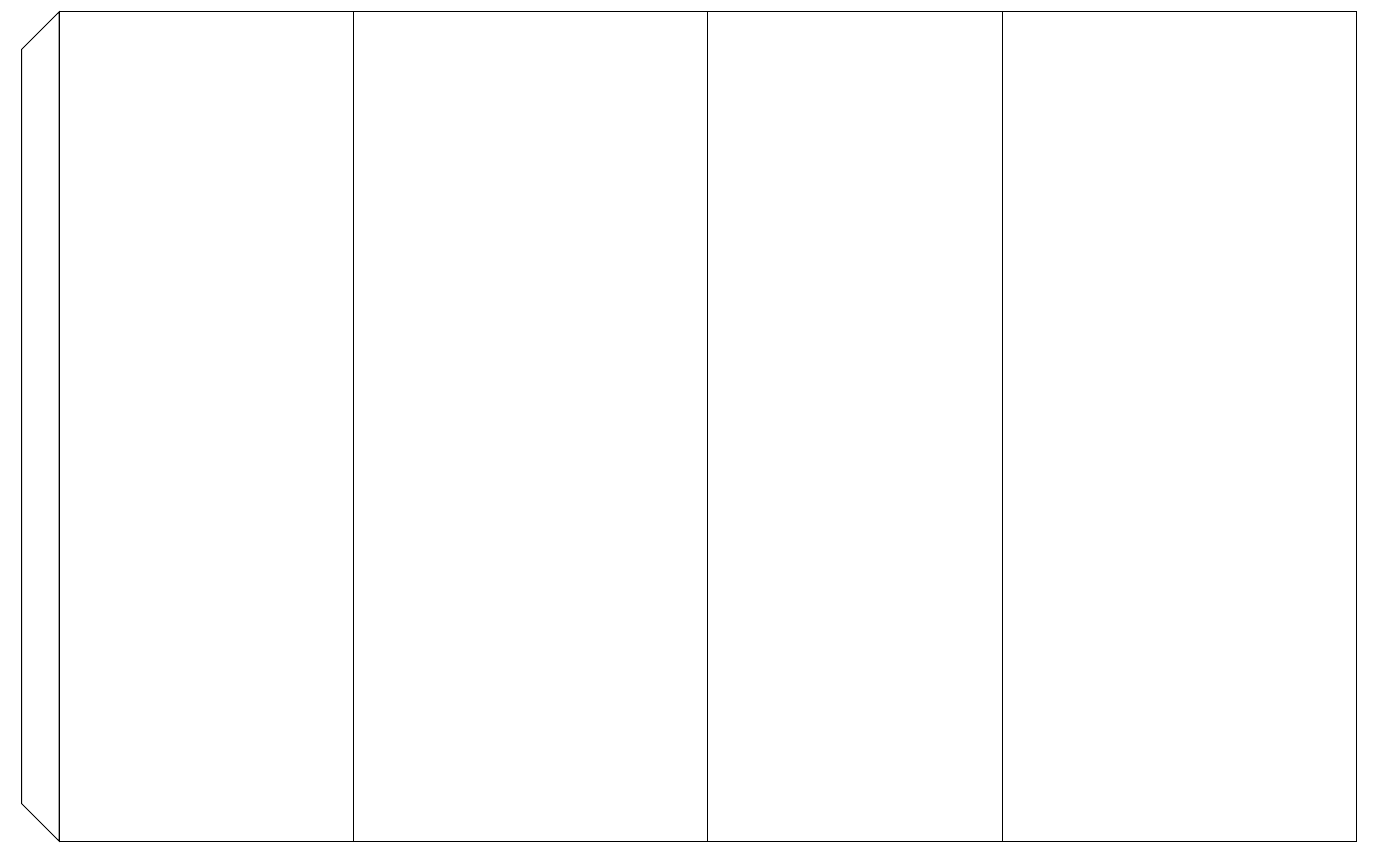
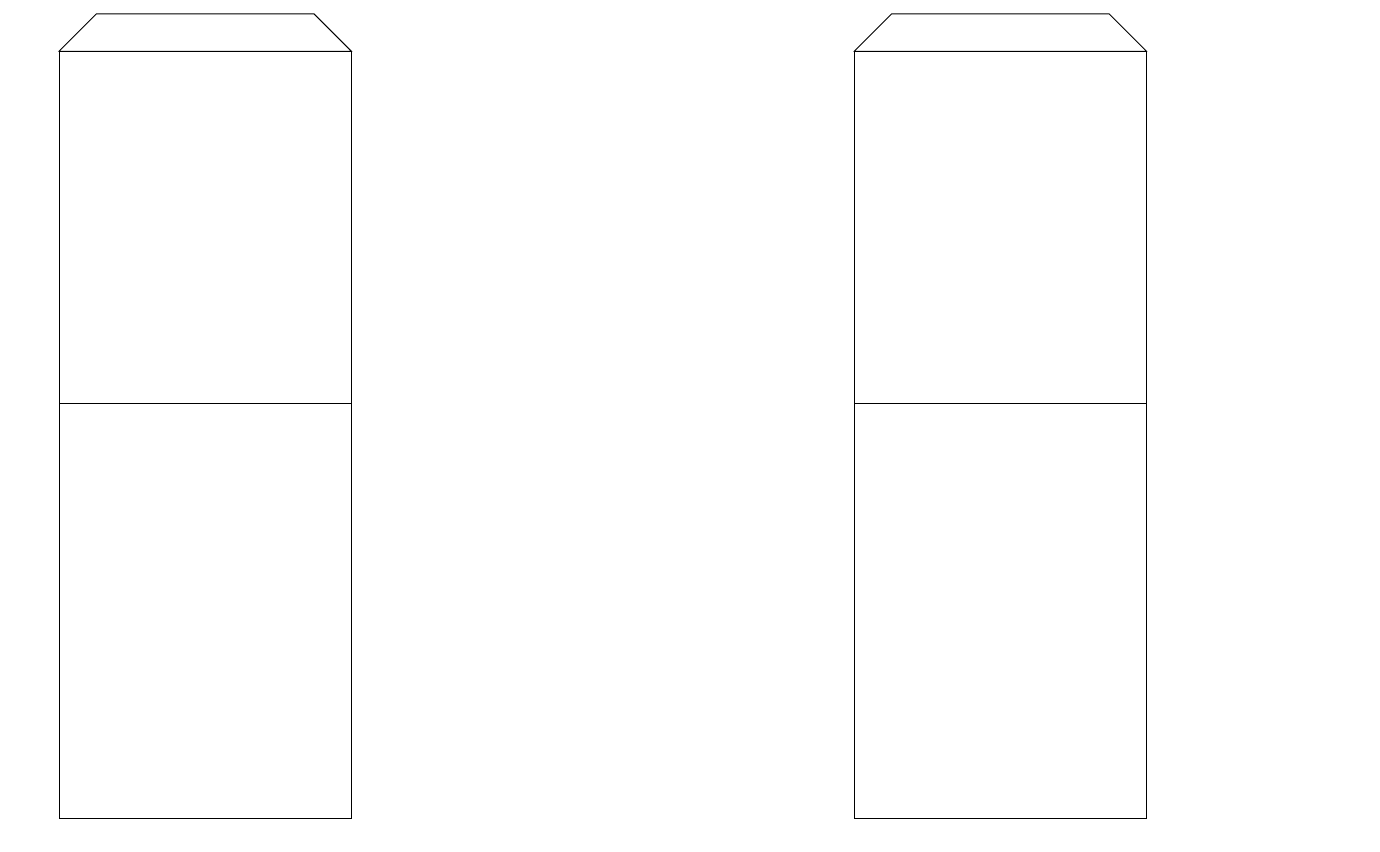
Before and after one commit to mklinik/foldable-terrain, a LaTeX document (house-double-inlay.tex): part of page 2 of 2 before the commit and part of page 3 of 3 after it, cut at the place of the change. Compiled offline with pdfLaTeX.

Commit message:
some cleanup

```diff
--- a/house-double-inlay.tex
+++ b/house-double-inlay.tex
@@ -93,13 +89,34 @@
 
-%\begin{scope}[yshift=-0.5cm, xshift=17cm]
-%\draw (0,0)
-  %rectangle ++(\wallHeight - 2*\innerEps,-\buildingDepth + 2*\innerEps)
-  %rectangle ++(-\wallHeight + 2*\innerEps,-\buildingWidth/2)
-  %;
-  %\begin{scope}[rotate=-90, yshift=\wallHeight - 2*\innerEps]
-  %\vflap{0}{0}{\wallHeight + 2*\innerEps}{\flip}
-  %\end{scope}
-%\end{scope}
+\newpage
+
+\begin{tikzpicture}
+  [ remember picture
+  , overlay
+  , line width=0.02cm
+  ]
+
+%%% Inner insert
+
+\begin{scope}[yshift=-0.5cm, xshift=0cm]
+\draw (0,0)
+  rectangle ++(\wallHeight - 2*\innerEps,-\buildingDepth + 2*\innerEps)
+  rectangle ++(-\wallHeight + 2*\innerEps,-\buildingWidth/2)
+  ;
+  \begin{scope}[rotate=-90, yshift=\wallHeight - 2*\innerEps]
+  \vflap{0}{0}{\wallHeight + 2*\innerEps}{\flip}
+  \end{scope}
+\end{scope}
+
+
+\begin{scope}[yshift=-0.5cm, xshift=17cm]
+\draw (0,0)
+  rectangle ++(\wallHeight - 2*\innerEps,-\buildingDepth + 2*\innerEps)
+  rectangle ++(-\wallHeight + 2*\innerEps,-\buildingWidth/2)
+  ;
+  \begin{scope}[rotate=-90, yshift=\wallHeight - 2*\innerEps]
+  \vflap{0}{0}{\wallHeight + 2*\innerEps}{\flip}
+  \end{scope}
+\end{scope}
 
 \end{tikzpicture}
 
```
Also changed, not shown: house-cross.tex (+10 -5 lines), house-double-inlay.tex (16 more changed lines).
